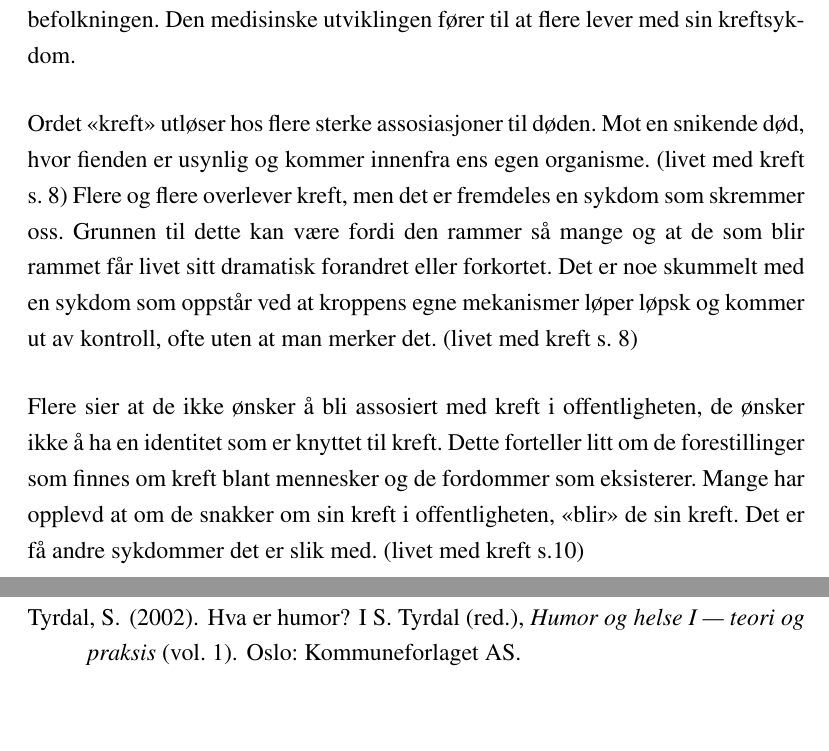
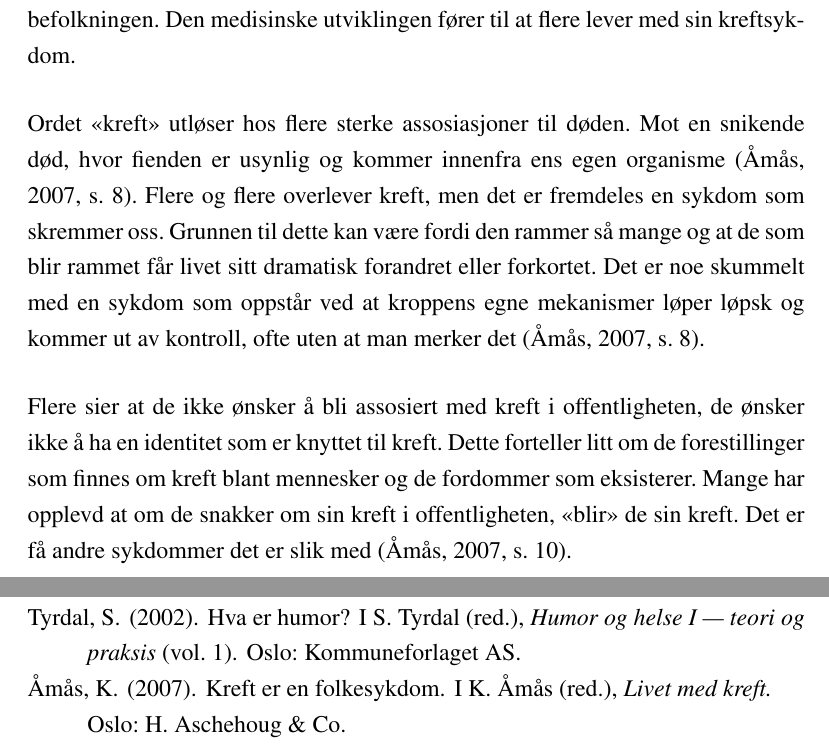
Before and after one commit to cslarsen/siri-bach16, a LaTeX document (bachelor.tex, which reads referanser.bib, tekst.tex): two parts of pages 7 and 33 of 34, joined at a grey line, cut so that both start at the same text, the shorter picture padded with empty space. Compiled offline with pdfLaTeX.

Commit message:
Adds ref

```diff
--- a/referanser.bib
+++ b/referanser.bib
@@ -39,3 +39,15 @@
   address={Oslo},
   publisher={Kommuneforlaget AS},
 }
+
+% Åmås, K. O. (2007) Kreft er en folkesykdom. I Åmås. K. O (red) Livet med
+% kreft. Oslo: H. Aschehoug & CO.
+@incollection{amas2007,
+  author={K.O. Åmås},
+  year={2007},
+  title={Kreft er en folkesykdom},
+  editor={K.O. Åmås},
+  booktitle={Livet med kreft},
+  address={Oslo},
+  publisher={H.~Aschehoug \&{} Co},
+}
--- a/tekst.tex
+++ b/tekst.tex
@@ -81,21 +82,21 @@ Kreft har blitt en folkesykdom som rammer en stadig større del av den norske
 befolkningen. Den medisinske utviklingen fører til at flere lever med sin
 kreftsykdom.
 
-Ordet <<kreft>> utløser hos flere sterke assosiasjoner til døden. Mot
-en snikende død, hvor fienden er usynlig og kommer innenfra ens egen organisme.
-(livet med kreft s. 8) Flere og flere overlever kreft, men det er fremdeles en
+Ordet <<kreft>> utløser hos flere sterke assosiasjoner til døden. Mot en
+snikende død, hvor fienden er usynlig og kommer innenfra ens egen organisme
+\cite[s.~8]{amas2007}.  Flere og flere overlever kreft, men det er fremdeles en
 sykdom som skremmer oss. Grunnen til dette kan være fordi den rammer så mange
 og at de som blir rammet får livet sitt dramatisk forandret eller forkortet.
 Det er noe skummelt med en sykdom som oppstår ved at kroppens egne mekanismer
-løper løpsk og kommer ut av kontroll, ofte uten at man merker det. (livet med
-kreft s. 8)
+løper løpsk og kommer ut av kontroll, ofte uten at man merker det
+\cite[s.~8]{amas2007}.
 
 Flere sier at de ikke ønsker å bli assosiert med kreft i
 offentligheten, de ønsker ikke å ha en identitet som er knyttet til kreft.
 Dette forteller litt om de forestillinger som finnes om kreft blant mennesker
 og de fordommer som eksisterer. Mange har opplevd at om de snakker om sin kreft
 i offentligheten, «blir» de sin kreft. Det er få andre sykdommer det er slik
-med. (livet med kreft s.10)
+med \cite[s.~10]{amas2007}.
 
 \subsection{Livskvalitet}
 
```
Also changed, not shown: tekst.tex (3 more changed lines), 1 other file.
